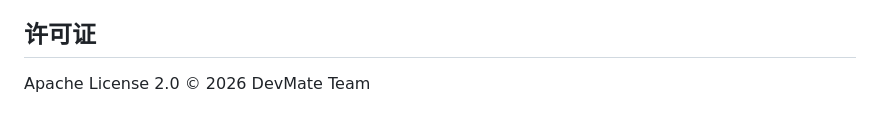
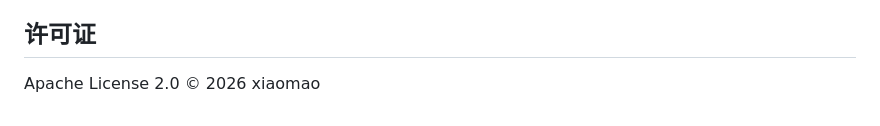
Before and after one commit to steabc123/devmate, a Markdown page: README.md, the part around the change. GitHub-like rendering.

Commit message:
完善开源协议

```diff
--- a/README.md
+++ b/README.md
@@ -255,4 +255,4 @@ v0.2.0 将支持 `--auth` 参数自动生成认证模块。当前需手动添加
 
 ## 许可证
 
-Apache License 2.0 © 2026 DevMate Team
+Apache License 2.0 © 2026 xiaomao
```
